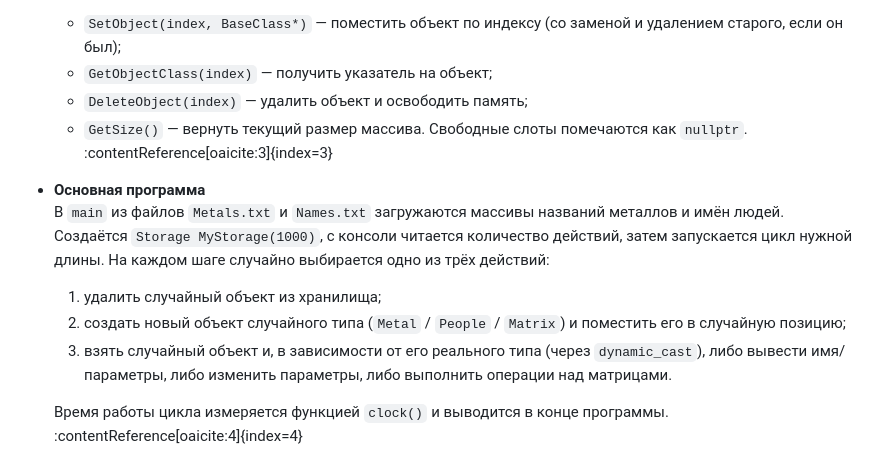
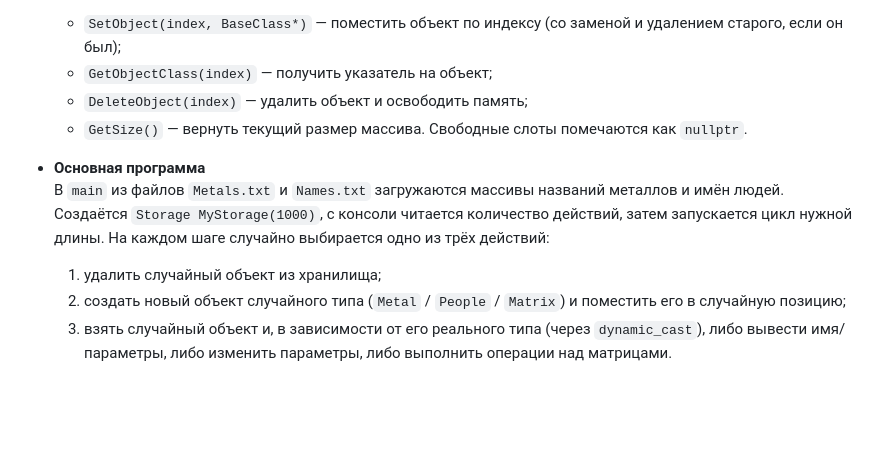
Before and after one commit to DoggerHou/University_portfolio, a Markdown page: OOP/lab3/README.md, the part around the change. GitHub-like rendering; blank space fills up the shorter version.

Commit message:
Fix formatting and remove unnecessary lines in README

```diff
--- a/OOP/lab3/README.md
+++ b/OOP/lab3/README.md
@@ -17,12 +17,10 @@
   - `SetObject(index, BaseClass*)` — поместить объект по индексу (со заменой и удалением старого, если он был);
   - `GetObjectClass(index)` — получить указатель на объект;
   - `DeleteObject(index)` — удалить объект и освободить память;
-  - `GetSize()` — вернуть текущий размер массива. Свободные слоты помечаются как `nullptr`. :contentReference[oaicite:3]{index=3}
+  - `GetSize()` — вернуть текущий размер массива. Свободные слоты помечаются как `nullptr`.
 
 - **Основная программа**
   В `main` из файлов `Metals.txt` и `Names.txt` загружаются массивы названий металлов и имён людей. Создаётся `Storage MyStorage(1000)`, с консоли читается количество действий, затем запускается цикл нужной длины. На каждом шаге случайно выбирается одно из трёх действий:
   1. удалить случайный объект из хранилища;
   2. создать новый объект случайного типа (`Metal` / `People` / `Matrix`) и поместить его в случайную позицию;
   3. взять случайный объект и, в зависимости от его реального типа (через `dynamic_cast`), либо вывести имя/параметры, либо изменить параметры, либо выполнить операции над матрицами.
-
-  Время работы цикла измеряется функцией `clock()` и выводится в конце программы. :contentReference[oaicite:4]{index=4}
```
